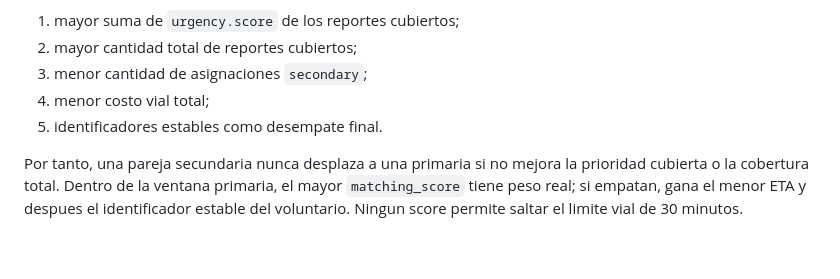
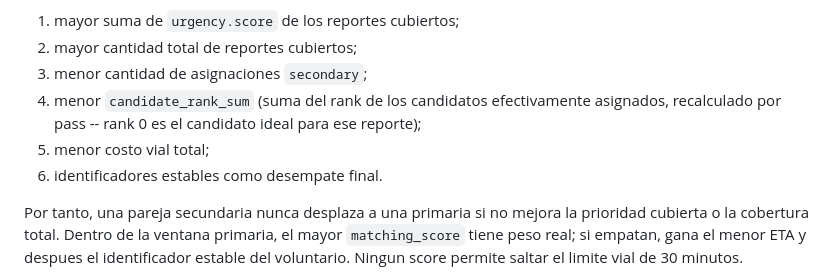
Before and after one commit to danielalira20/PawAlert-PWA, a Markdown page: docs/contrato-adaptador-vroom.md, the part around the change. Drawn GitHub-style; blank space fills up the shorter version.

Commit message:
docs(vroom): agregar candidate_rank_sum al contrato de despacho
dispatch_optimizer._quality y dispatch_fallback_service._Solution.quality
ya comparan por candidate_rank_sum entre "menos secondary" y "menor costo
vial total"; el contrato seguia listando solo 5 criterios y no lo
mencionaba.

Co-Authored-By: Claude Sonnet 5 <noreply@anthropic.com>

```diff
--- a/docs/contrato-adaptador-vroom.md
+++ b/docs/contrato-adaptador-vroom.md
@@ -146,8 +146,11 @@ La solucion B solo reemplaza a A al comparar, en este orden:
 1. mayor suma de `urgency.score` de los reportes cubiertos;
 2. mayor cantidad total de reportes cubiertos;
 3. menor cantidad de asignaciones `secondary`;
-4. menor costo vial total;
-5. identificadores estables como desempate final.
+4. menor `candidate_rank_sum` (suma del rank de los candidatos efectivamente
+   asignados, recalculado por pass -- rank 0 es el candidato ideal para ese
+   reporte);
+5. menor costo vial total;
+6. identificadores estables como desempate final.
 
 Por tanto, una pareja secundaria nunca desplaza a una primaria si no mejora
 la prioridad cubierta o la cobertura total. Dentro de la ventana primaria,
```
